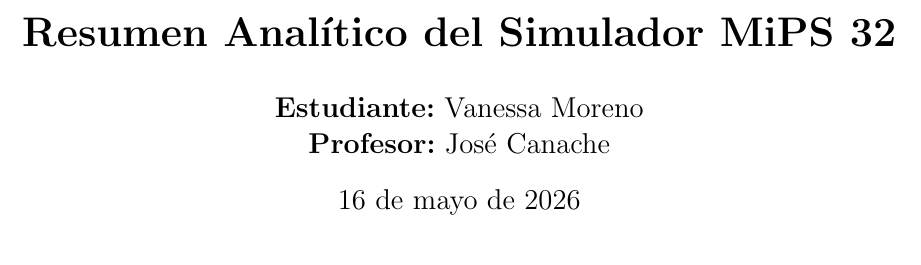
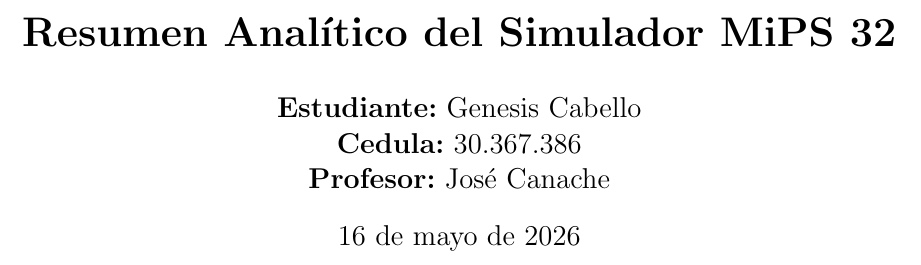
Before and after one commit to vanessam1106m-netizen/Guia_Mips_32, a LaTeX document (guia_mips.tex): part of page 1 of 6, cut so that both start at the same text. Compiled offline with pdfLaTeX.

Commit message:
Update guia_mips.tex

```diff
--- a/guia_mips.tex
+++ b/guia_mips.tex
@@ -5,7 +5,7 @@
 \geometry{margin=2.5cm}    % Márgenes perfectos de 2.5 cm en toda la hoja
 \usepackage{booktabs}      % Por si queremos hacer una tabla limpia después
 \title{\textbf{Resumen Analítico del Simulador MiPS 32}}
-\author{\textbf{Estudiante:} Vanessa Moreno \\ \textbf{Profesor:} José Canache}
+\author{\textbf{Estudiante:} Genesis Cabello\\\textbf{Cedula:} 30.367.386\\ \textbf{Profesor:} José Canache}
 \date{\today} % Esto pone la fecha actual automáticamente en español
 
 \begin{document}
```
